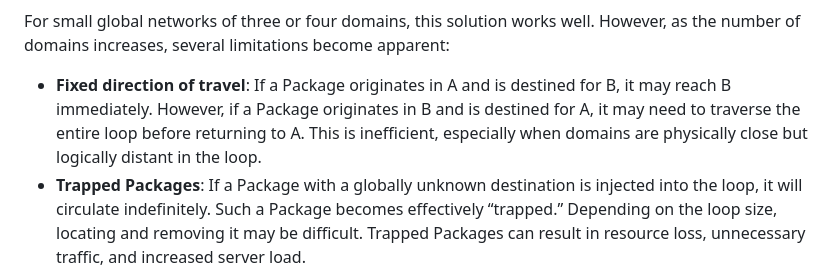
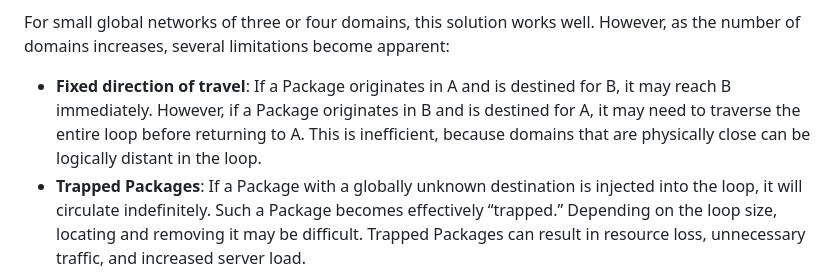
Before and after one commit to franconepippone/mc-industrial-web-framework, a Markdown page: docs/hierarchical_routing.md, the part around the change. Drawn GitHub-style.

Commit message:
Improve explanation of fixed direction inefficiency
Clarified the inefficiency of fixed travel direction in hierarchical routing.

```diff
--- a/docs/hierarchical_routing.md
+++ b/docs/hierarchical_routing.md
@@ -64,7 +64,7 @@ Local traffic within each domain still functions normally, and any Package desti
 
 For small global networks of three or four domains, this solution works well. However, as the number of domains increases, several limitations become apparent:
 
-- **Fixed direction of travel**: If a Package originates in A and is destined for B, it may reach B immediately. However, if a Package originates in B and is destined for A, it may need to traverse the entire loop before returning to A. This is inefficient, especially when domains are physically close but logically distant in the loop.
+- **Fixed direction of travel**: If a Package originates in A and is destined for B, it may reach B immediately. However, if a Package originates in B and is destined for A, it may need to traverse the entire loop before returning to A. This is inefficient, because domains that are physically close can be logically distant in the loop.
 - **Trapped Packages**: If a Package with a globally unknown destination is injected into the loop, it will circulate indefinitely. Such a Package becomes effectively “trapped.” Depending on the loop size, locating and removing it may be difficult. Trapped Packages can result in resource loss, unnecessary traffic, and increased server load.
 
 ---
```
